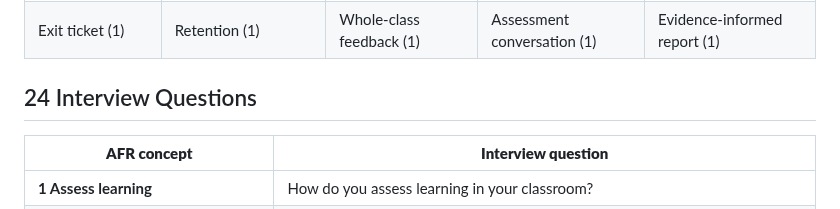
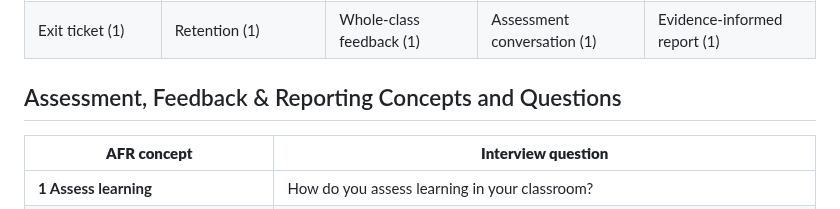
Before and after one commit to ronandownes/education, a Markdown page: _includes/afr-interview-1.md, the part around the change. Drawn GitHub-style.

Commit message:
Rename assessment concepts section

```diff
--- a/_includes/afr-interview-1.md
+++ b/_includes/afr-interview-1.md
@@ -15,7 +15,7 @@
 | Hinge question (1) | Error analysis (3) | Written feedback (1) | Learner independence (1) | Parent communication (2) |
 | Exit ticket (1) | Retention (1) | Whole-class feedback (1) | Assessment conversation (1) | Evidence-informed report (1) |
 
-## 24 Interview Questions
+## Assessment, Feedback & Reporting Concepts and Questions
 
 | **AFR concept** | **Interview question** |
 |---|---|
```
